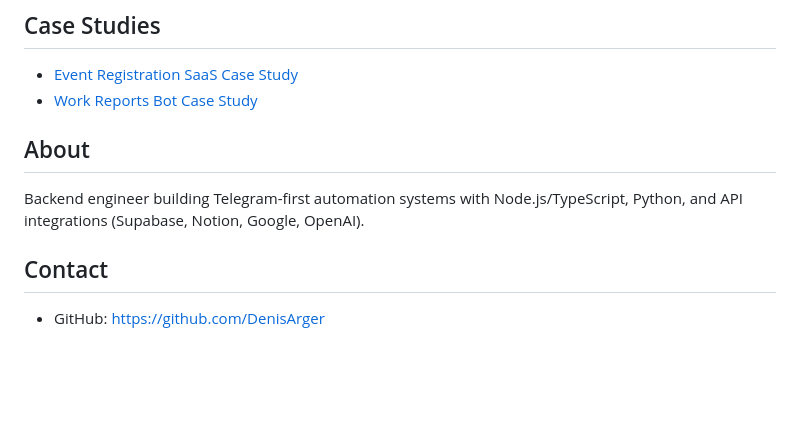
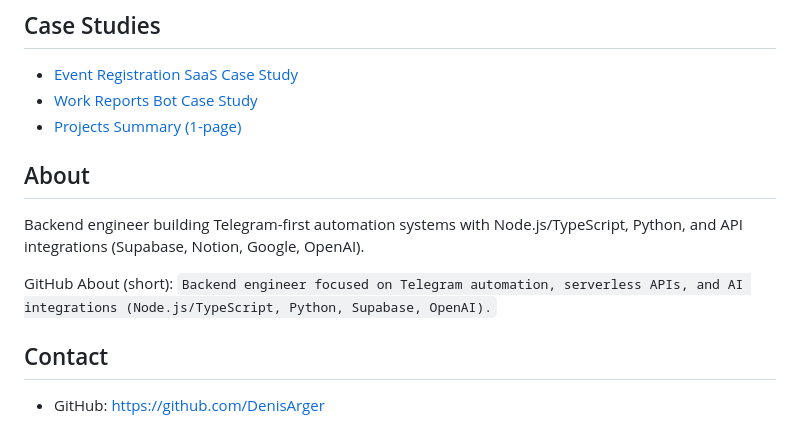
Before and after one commit to DenisArger/DenisArger, a Markdown page: README.md, the part around the change. Rendered like a GitHub page; blank space fills up the shorter version.

Commit message:
docs: add projects summary and profile about snippet

```diff
--- a/README.md
+++ b/README.md
@@ -70,11 +70,15 @@ Stack: Python, PySide6, SQLite.
 
 - [Event Registration SaaS Case Study](./case-studies/event-registration-saas.md)
 - [Work Reports Bot Case Study](./case-studies/work-reports-bot.md)
+- [Projects Summary (1-page)](./PROJECTS_SUMMARY.md)
 
 ## About
 
 Backend engineer building Telegram-first automation systems with Node.js/TypeScript, Python, and API integrations (Supabase, Notion, Google, OpenAI).
 
+GitHub About (short):
+`Backend engineer focused on Telegram automation, serverless APIs, and AI integrations (Node.js/TypeScript, Python, Supabase, OpenAI).`
+
 ## Contact
 
 - GitHub: https://github.com/DenisArger
```
Also changed, not shown: PROJECTS_SUMMARY.md (added, +31 -0 lines).
